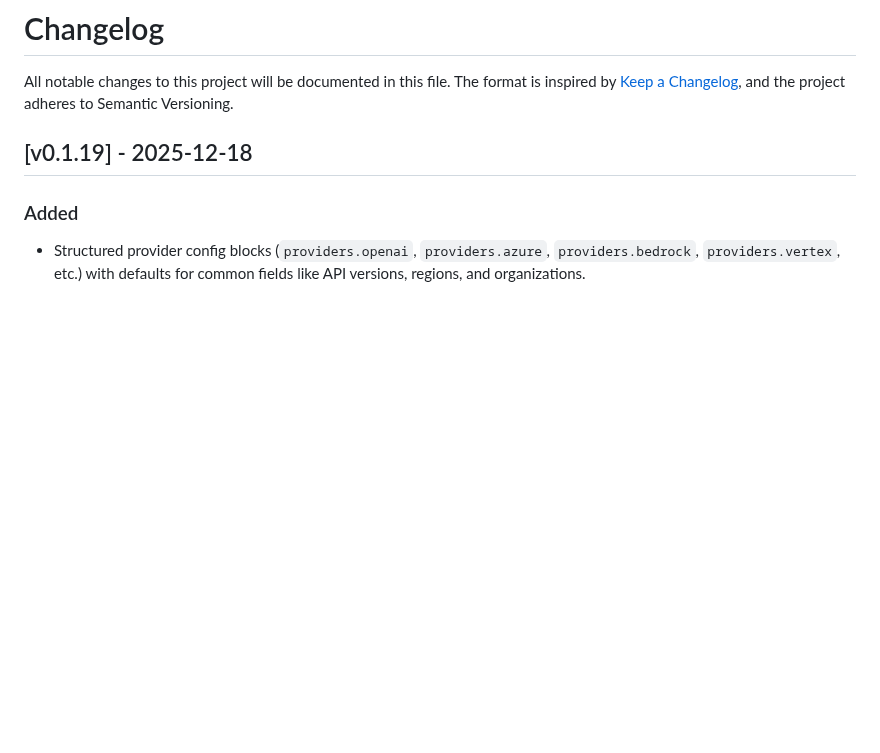
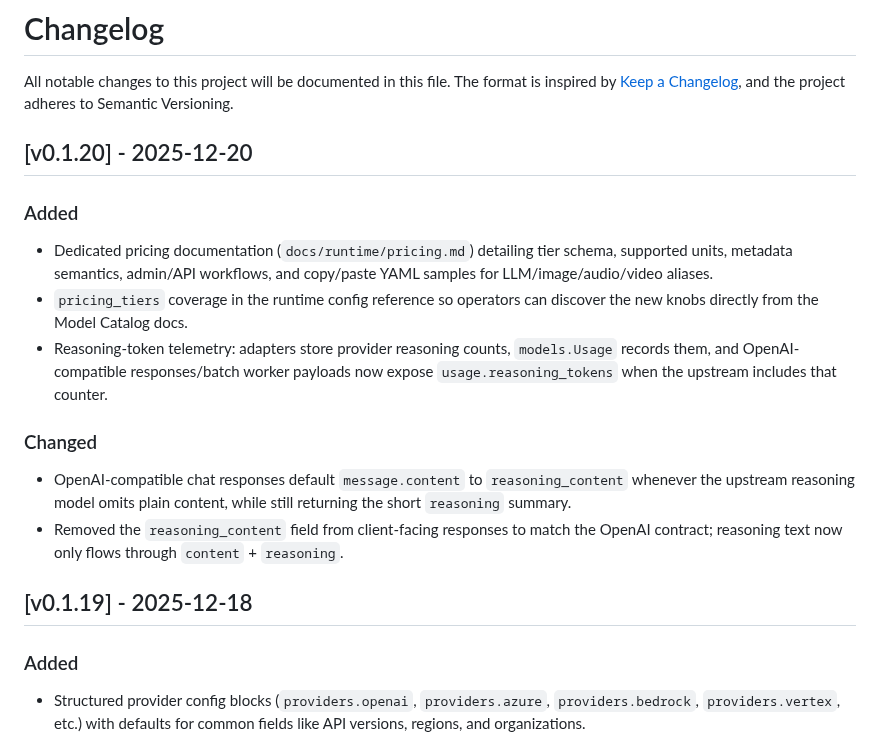
Before and after one commit to ncecere/open_model_gateway, a Markdown page: CHANGELOG.md, the part around the change. Rendered like a GitHub page; blank space fills up the shorter version.

Commit message:
docs: update changelog

```diff
--- a/CHANGELOG.md
+++ b/CHANGELOG.md
@@ -1,6 +1,16 @@
 # Changelog
 
 All notable changes to this project will be documented in this file. The format is inspired by [Keep a Changelog](https://keepachangelog.com/en/1.1.0/), and the project adheres to Semantic Versioning.
+
+## [v0.1.20] - 2025-12-20
+### Added
+- Dedicated pricing documentation (`docs/runtime/pricing.md`) detailing tier schema, supported units, metadata semantics, admin/API workflows, and copy/paste YAML samples for LLM/image/audio/video aliases.
+- `pricing_tiers` coverage in the runtime config reference so operators can discover the new knobs directly from the Model Catalog docs.
+- Reasoning-token telemetry: adapters store provider reasoning counts, `models.Usage` records them, and OpenAI-compatible responses/batch worker payloads now expose `usage.reasoning_tokens` when the upstream includes that counter.
+
+### Changed
+- OpenAI-compatible chat responses default `message.content` to `reasoning_content` whenever the upstream reasoning model omits plain content, while still returning the short `reasoning` summary.
+- Removed the `reasoning_content` field from client-facing responses to match the OpenAI contract; reasoning text now only flows through `content` + `reasoning`.
 
 ## [v0.1.19] - 2025-12-18
 ### Added
```
